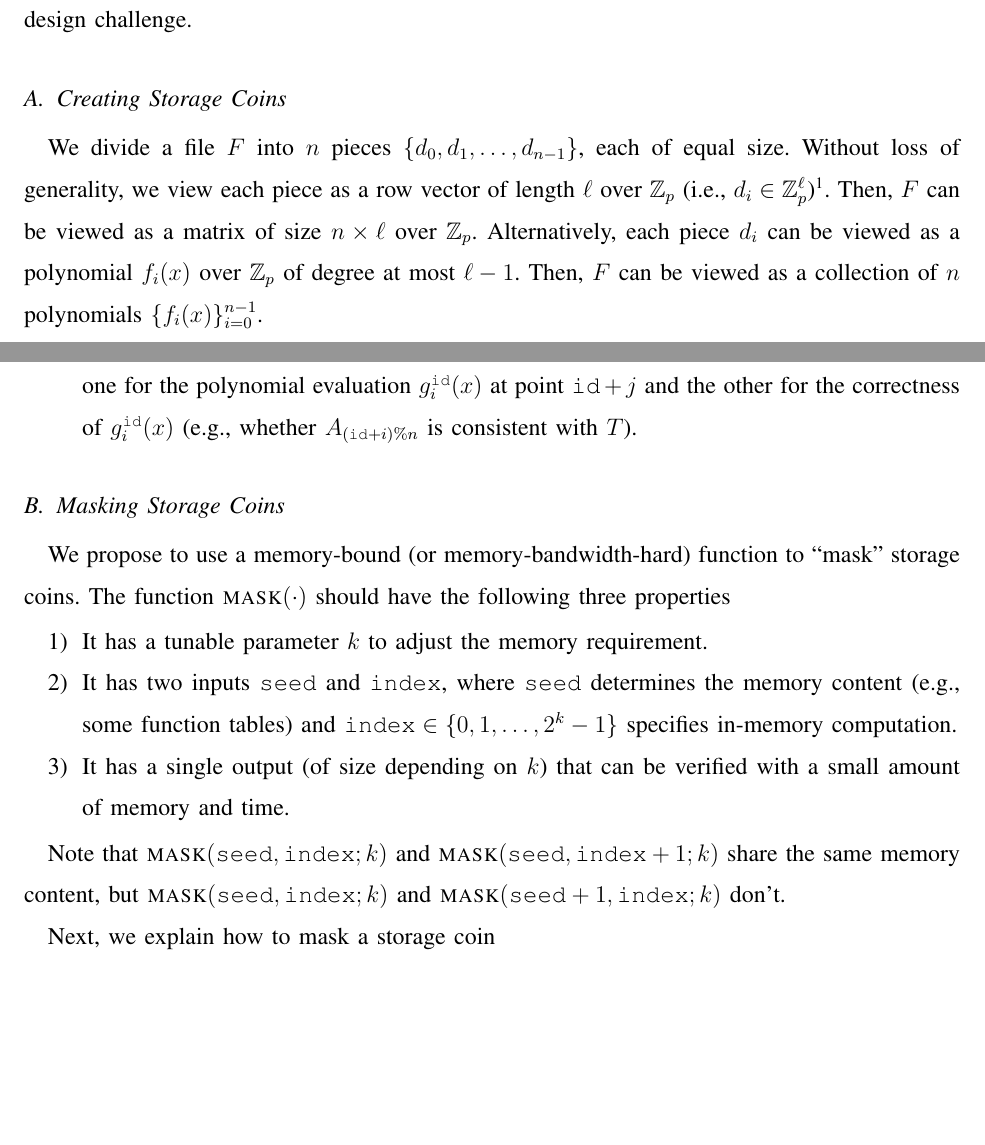
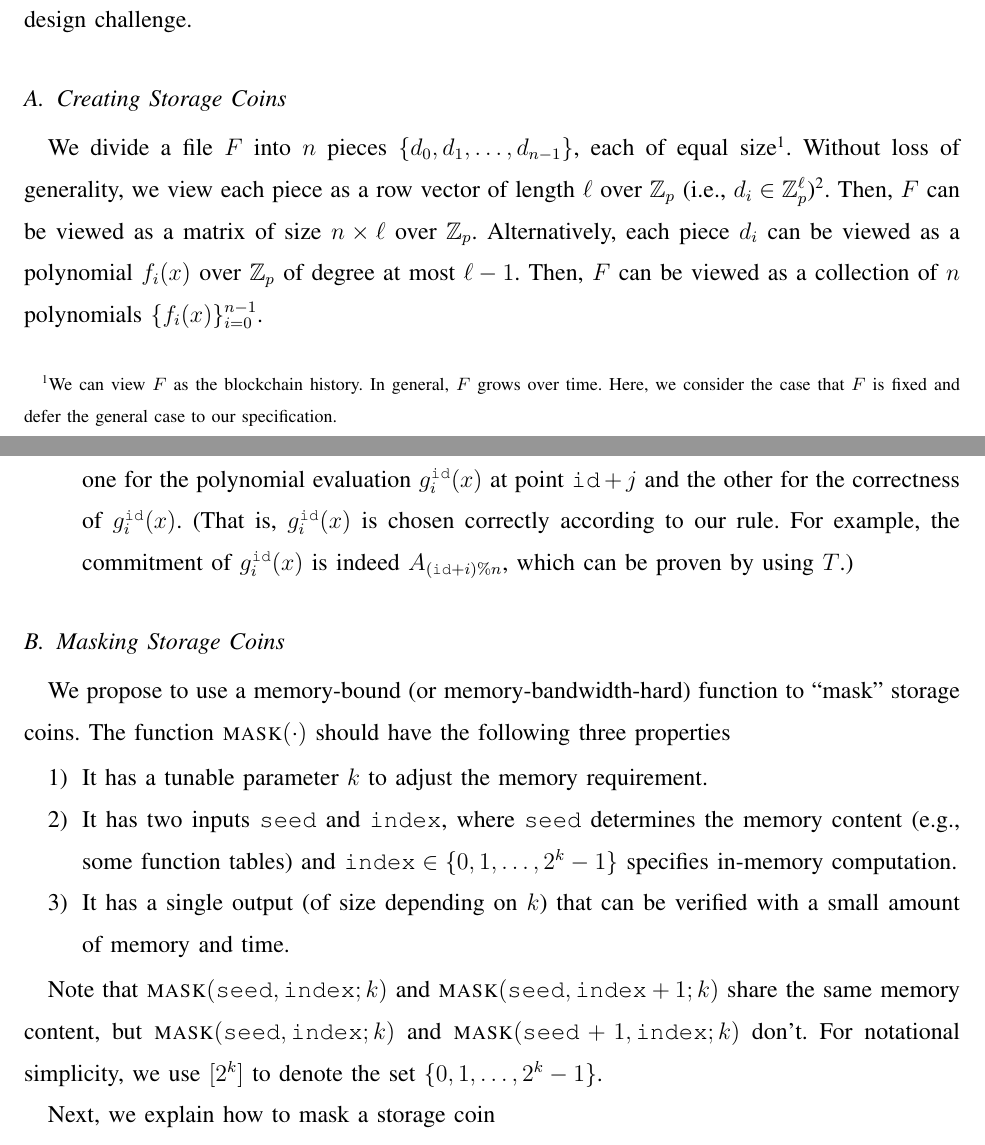
Before and after one commit to subspace/consensus-v2-research-paper, a LaTeX paper (main.tex): two parts of pages 1 and 3 of 10, joined at a grey line, cut so that both start at the same text, the shorter picture padded with empty space. Compiled offline with pdfLaTeX.

Commit message:
A few footnotes.

```diff
--- a/main.tex
+++ b/main.tex
@@ -43,7 +43,7 @@ The (relative) small proof size prevents us from using graph-labeling-based cons
 
 \subsection{Creating Storage Coins}
 
-We divide a file $F$ into $n$ pieces $\{ d_0, d_1, \ldots, d_{n-1}\}$, each of equal size.
+We divide a file $F$ into $n$ pieces $\{ d_0, d_1, \ldots, d_{n-1}\}$, each of equal size\footnote{We can view $F$ as the blockchain history. In general, $F$ grows over time. Here, we consider the case that $F$ is fixed and defer the general case to our specification.}.
 Without loss of generality, we view each piece as a row vector of length $\ell$ over $\Fp$  (i.e., $d_i \in \Fp^\ell$)\footnote{Here, we choose $\Fp$ because we would like to apply KZG polynomial commitment later.}.
 Then, $F$ can be viewed as a matrix of size $n \times \ell$ over $\Fp$.
 Alternatively, each piece $d_i$ can be viewed as a polynomial $f_i(x)$ over $\Fp$ of degree at most $\ell - 1$.
@@ -78,7 +78,7 @@ KZG commitment scheme. Let $A_i$ be the KZG commitment of $f_i(x)$ for $i \in \{
 We consider the following two cases.
 \begin{enumerate}
     \item The verifier knows $\{ A_i \}_{i = 0}^{n - 1}$. In this case, the farmer just needs to create a KZG proof for the polynomial evaluation $g_i^{\id}(x)$ at point $\id + j$, because the verifier can check whether the choice of polynomial $g_i^{\id}(x)$ is correct. For example, if $g_i^{\id}(x)$ is selected as $f_{(\id + i)\% n}(x)$, the verifier can check whether the KZG proof is consistent with $A_{(\id + i)\% n}$.
-    \item The verifier doesn't know any $A_i$. In this case, we can create a KZG commitment $T$ for $\{ A_i \}_{i = 0}^{n - 1}$ and then give $T$ to the verifier\footnote{Since $A_i$ is not an element in $\Fp$, we cannot apply KZG directly. Instead, we need to hash $A_i$ so that $H(A_i) \in \Fp$.}.  The farmer needs to provide two KZG proofs: one for the polynomial evaluation $g_i^{\id}(x)$ at point $\id + j$ and the other for the correctness of $g_i^{\id}(x)$ (e.g., whether $A_{(\id + i)\% n}$ is consistent with $T$).
+    \item The verifier doesn't know any $A_i$. In this case, we can create a KZG commitment $T$ for $\{ A_i \}_{i = 0}^{n - 1}$ and then give $T$ to the verifier\footnote{Since $A_i$ is not an element in $\Fp$, we cannot apply KZG directly. Instead, we need to hash $A_i$ so that $H(A_i) \in \Fp$.}.  The farmer needs to provide two KZG proofs: one for the polynomial evaluation $g_i^{\id}(x)$ at point $\id + j$ and the other for the correctness of $g_i^{\id}(x)$. (That is, $g_i^{\id}(x)$ is chosen correctly according to our rule. For example, the commitment of $g_i^{\id}(x)$ is indeed $A_{(\id + i)\% n}$, which can be proven by using $T$.)
 \end{enumerate}
 
 
@@ -96,7 +96,7 @@ We propose to use a memory-bound (or memory-bandwidth-hard) function to ``mask"
 
 %For example, $\seed$ determines some computation tables
 Note that $\mask(\seed, \ind; k)$ and $\mask(\seed, \ind + 1; k)$ share the same memory content, but $\mask(\seed, \ind; k)$
-and $\mask(\seed + 1, \ind; k)$ don't.
+and $\mask(\seed + 1, \ind; k)$ don't. For notational simplicity, we use $[2^k]$ to denote the set $\{0, 1, \ldots, 2^k - 1 \}$.
 
 Next, we explain how to mask a storage coin
 \[
```
Also changed, not shown: main.tex (10 more changed lines).
